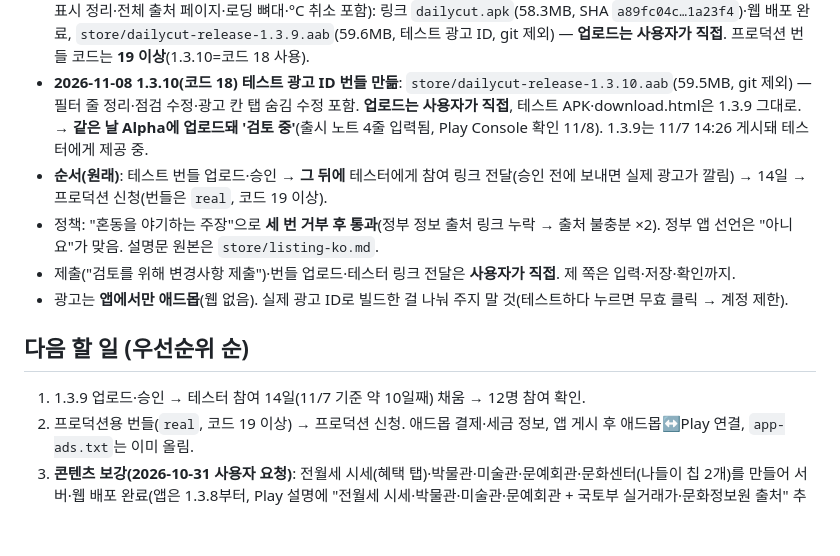
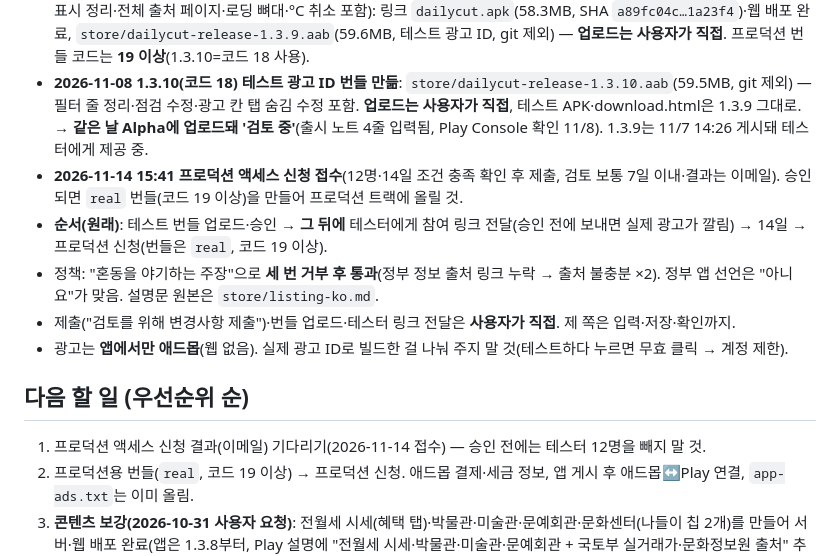
Before and after one commit to LetsBeLikeSophie/Dailycut, a Markdown page: CLAUDE.md, the part around the change. Drawn GitHub-style; blank space fills up the shorter version.

```diff
--- a/CLAUDE.md
+++ b/CLAUDE.md
@@ -73,6 +73,7 @@ UI 약속: 여러 개 중 고르기 = `PillChip`, 하나 켜고 끄기 = `CheckT
 - **1.3.8(코드 16) 테스트 APK는 2026-11-01에 만들어 배포함**(링크 `dailycut.apk`, 58.3MB, SHA `9de5f9f1…66561a`) — 지역화폐 대개편 포함. **AAB도 2026-11-01에 만듦**: `store/dailycut-release-1.3.8.aab`(59.6MB, 테스트 광고 ID, 코드 16, git 제외) — **업로드·Play 설명 갱신(전월세·박물관·미술관·문예회관·지역화폐·한국조폐공사 출처)은 사용자가 직접**. 지역화폐 안내 변경 감지는 서버 cron(`tools/watch_guide.py`)이 돌림(`docs/data-sources.md` 맨 아래).
 - **2026-11-07 Play Console 확인**: Alpha 트랙에 **1.3.8(코드 16)이 11/1 22:48 게시돼 테스터에게 제공 중**(1.3.7은 건너뜀). 테스터는 이미 참여 중이고 약 10일째(사용자 말, 11/7). 같은 날 **1.3.9(코드 17) 테스트 APK·AAB를 만듦**(11/3의 출처 표시 정리·전체 출처 페이지·로딩 뼈대·°C 취소 포함): 링크 `dailycut.apk`(58.3MB, SHA `a89fc04c…1a23f4`)·웹 배포 완료, `store/dailycut-release-1.3.9.aab`(59.6MB, 테스트 광고 ID, git 제외) — **업로드는 사용자가 직접**. 프로덕션 번들 코드는 **19 이상**(1.3.10=코드 18 사용).
 - **2026-11-08 1.3.10(코드 18) 테스트 광고 ID 번들 만듦**: `store/dailycut-release-1.3.10.aab`(59.5MB, git 제외) — 필터 줄 정리·점검 수정·광고 칸 탭 숨김 수정 포함. **업로드는 사용자가 직접**, 테스트 APK·download.html은 1.3.9 그대로. → **같은 날 Alpha에 업로드돼 '검토 중'**(출시 노트 4줄 입력됨, Play Console 확인 11/8). 1.3.9는 11/7 14:26 게시돼 테스터에게 제공 중.
+- **2026-11-14 15:41 프로덕션 액세스 신청 접수**(12명·14일 조건 충족 확인 후 제출, 검토 보통 7일 이내·결과는 이메일). 승인되면 `real` 번들(코드 19 이상)을 만들어 프로덕션 트랙에 올릴 것.
 - **순서(원래)**: 테스트 번들 업로드·승인 → **그 뒤에** 테스터에게 참여 링크 전달(승인 전에 보내면 실제 광고가 깔림) → 14일 → 프로덕션 신청(번들은 `real`, 코드 19 이상).
 - 정책: "혼동을 야기하는 주장"으로 **세 번 거부 후 통과**(정부 정보 출처 링크 누락 → 출처 불충분 ×2). 정부 앱 선언은 "아니요"가 맞음. 설명문 원본은 `store/listing-ko.md`.
 - 제출("검토를 위해 변경사항 제출")·번들 업로드·테스터 링크 전달은 **사용자가 직접**. 제 쪽은 입력·저장·확인까지.
@@ -80,7 +81,7 @@ UI 약속: 여러 개 중 고르기 = `PillChip`, 하나 켜고 끄기 = `CheckT
 
 ## 다음 할 일 (우선순위 순)
 
-1. 1.3.9 업로드·승인 → 테스터 참여 14일(11/7 기준 약 10일째) 채움 → 12명 참여 확인.
+1. 프로덕션 액세스 신청 결과(이메일) 기다리기(2026-11-14 접수) — 승인 전에는 테스터 12명을 빼지 말 것.
 2. 프로덕션용 번들(`real`, 코드 19 이상) → 프로덕션 신청. 애드몹 결제·세금 정보, 앱 게시 후 애드몹↔Play 연결, `app-ads.txt`는 이미 올림.
 3. **콘텐츠 보강(2026-10-31 사용자 요청)**: 전월세 시세(혜택 탭)·박물관·미술관·문예회관·문화센터(나들이 칩 2개)를 만들어 서버·웹 배포 완료(앱은 1.3.8부터, Play 설명에 "전월세 시세·박물관·미술관·문예회관 + 국토부 실거래가·문화정보원 출처" 추가 필요 — `store/listing-ko.md`엔 반영). 지역사랑상품권은 2026-10-31에 **활용신청 4건을 Claude가 포털에서 직접 하고(전부 자동승인, 만료 2028-10-31)** 혜택 탭 "지역화폐" 칩(업종별 결제: 지난달 총액·전월 대비·업종 TOP·연령대)으로 서버·웹 배포 완료 — 호출 주소는 베이스+오퍼레이션(`/paymentsV1`)이어야 했음, 2026-11-01엔 **가맹점 기본정보로 "상품권 쓸 수 있는 가게 찾기"**(업종·동네·이름, 계속사업자만)와 "내 또래"(나이대×동네×업종 → 누르면 그 가게 목록)를 더함 — 가게별 결제액은 자료에 없어 가맹점 순위는 불가(`docs/data-sources.md` 맨 아래). "상품권 사는 법"은 네이버 검색 대신 **공식 페이지를 직접 확인한 값만** `backend/data/localcurrency_guide.json`에 모으고(항목마다 출처·확인일, 시도 17곳+시군 약 41곳), 오래되면 앱이 "오래됨"으로 표시 — `backend/tools/check_guide_age.py`로 분기마다 다시 확인. Play 설명에는 지역화폐·한국조폐공사 출처도 1.3.8 올릴 때 추가해야 함. 캠핑 "가기 좋은 날" 점수는 캠핑 목록이 이미 주말 날씨를 같이 보여 줘서 안 만들기로 함. 기상특보는 서울 지점뿐이라 제외. 자세히 `docs/data-sources.md` 맨 아래.
 4. 건강 공공데이터 추가 검토(`docs/todo-ideas.md`) — 현재 거부 이력을 넘긴 뒤. "건강 앱" 선언·출처 나열 부담이 커짐에 주의.
```
Also changed, not shown: docs/play-console.md (+6 -0 lines).
